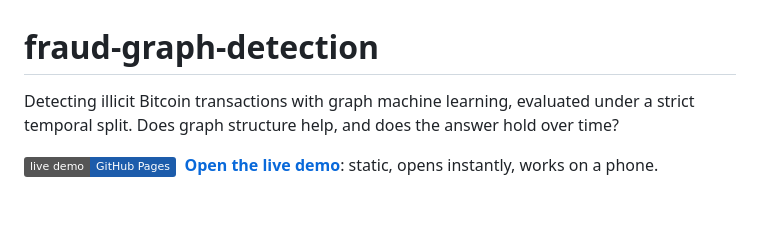
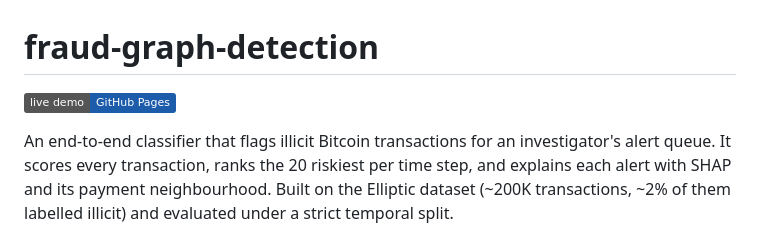
Before and after one commit to vincentgoh0902/fraud-graph-detection, a Markdown page: README.md, the part around one of its changes. Drawn GitHub-style; badges without logos; blank space fills up the shorter version.

Commit message:
README: lead with what the model does and its results; research question moves below the findings

```diff
--- a/README.md
+++ b/README.md
@@ -1,8 +1,6 @@
 # fraud-graph-detection
 
-Detecting illicit Bitcoin transactions with graph machine learning, evaluated under a strict
-temporal split. Does graph structure help, and does the answer hold over time?
+[![Live demo](https://img.shields.io/badge/live%20demo-GitHub%20Pages-1c5cab)](https://vincentgoh0902.github.io/fraud-graph-detection/)
 
-[![Live demo](https://img.shields.io/badge/live%20demo-GitHub%20Pages-1c5cab)](https://vincentgoh0902.github.io/fraud-graph-detection/)
-&nbsp;**[Open the live demo](https://vincentgoh0902.github.io/fraud-graph-detection/)**: static, opens instantly, works on a phone.
+An end-to-end classifier that flags illicit Bitcoin transactions for an investigator's alert queue. It scores every transaction, ranks the 20 riskiest per time step, and explains each alert with SHAP and its payment neighbourhood. Built on the Elliptic dataset (~200K transactions, ~2% of them labelled illicit) and evaluated under a strict temporal split.
 
```
Also changed, not shown: other parts of README.md (+13 -11 lines).
